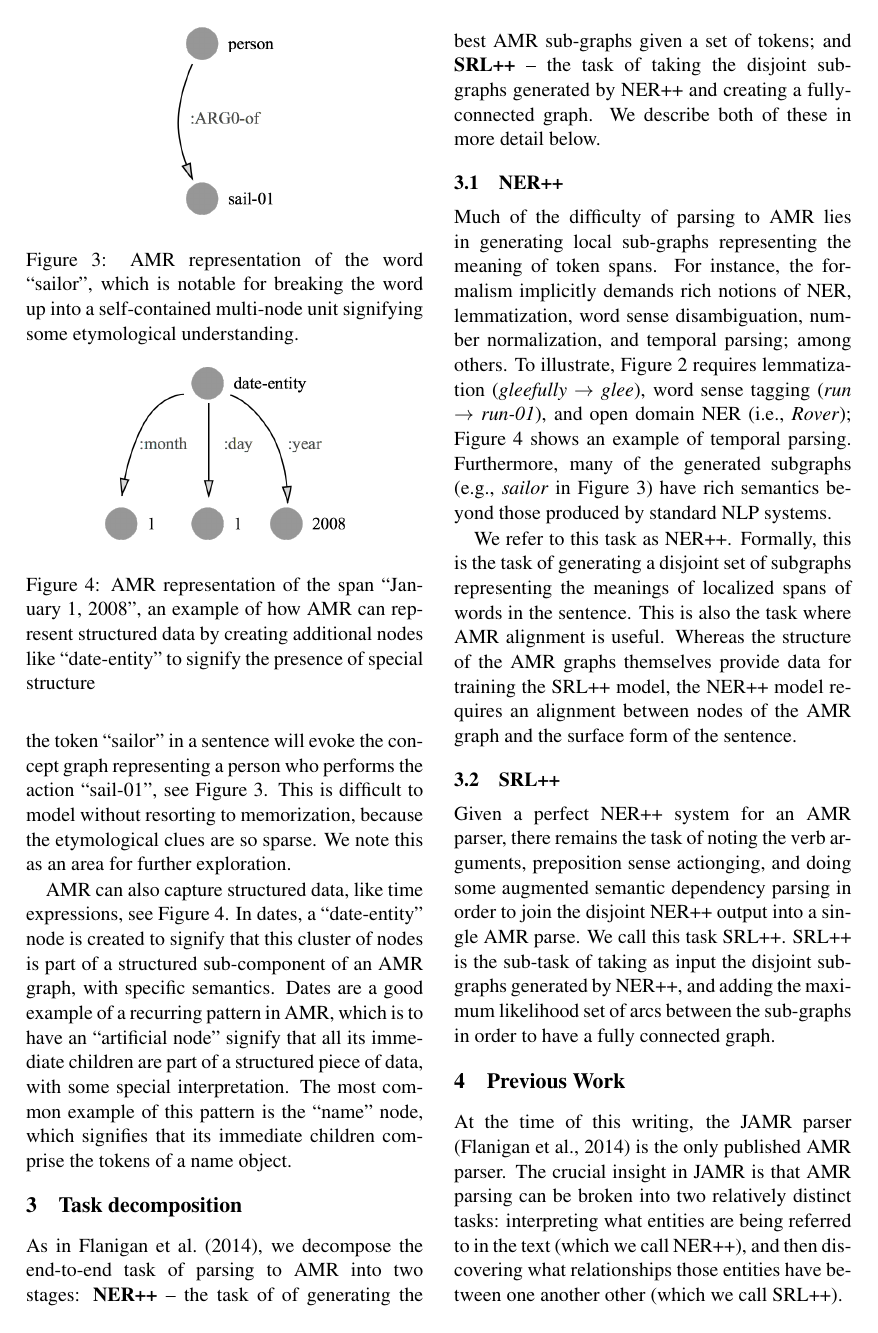
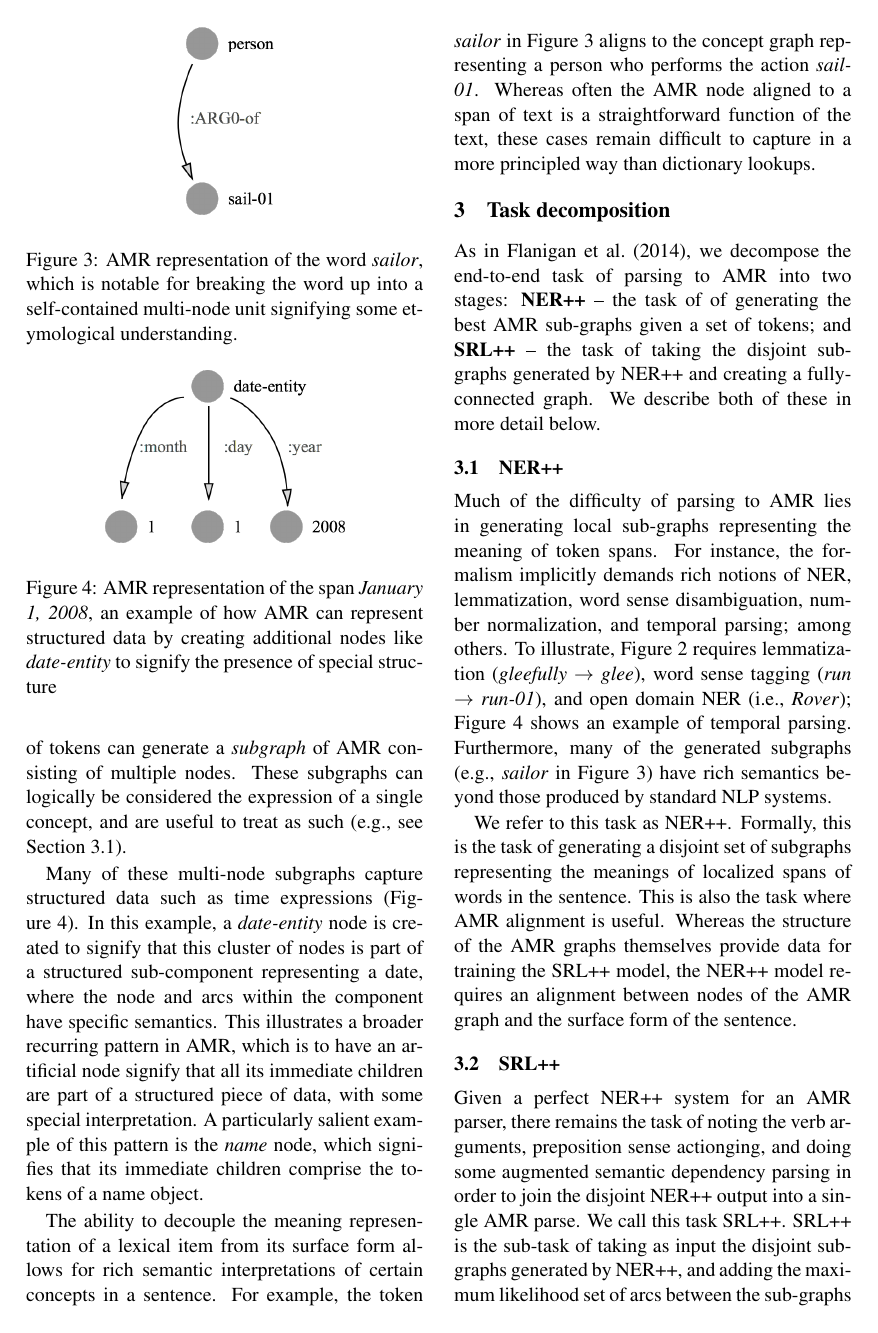
Before and after one commit to ajrulez/acl-2015-amr, a LaTeX paper (amr-ner-plus-plus.tex): page 4 of 8. Compiled offline with pdfLaTeX.

Commit message:
Edits on the AMR crash course

```diff
--- a/amr-ner-plus-plus.tex
+++ b/amr-ner-plus-plus.tex
@@ -179,13 +195,44 @@ Formally, given an array of tokens $S = [s_0, \ldots, s_n]$, generate a directed
+A single token or span of tokens can generate a \textit{subgraph} of AMR consisting
+  of multiple nodes.
+%AMR contains components that, while they may be composed of multiple nodes,
+These subgraphs can logically be considered the expression of a single concept,
+  and are useful to treat as such (e.g., see \refsec{ner}).
+%For the NER++ task, we would like to be able to generate these single concept subgraphs directly from spans of text.
 
-AMR contains components that, while they may be composed of multiple nodes, can logically be considered the expression of a single concept. For the NER++ task, we would like to be able to generate these ``single concept subgraphs'' directly from spans of text.
+% Figure: Sailors
+\Fig{sailor.png}{0.25}{sailor}{AMR representation of the word \w{sailor}, which is notable for breaking the word up into a self-contained multi-node unit signifying some etymological understanding.}
 
-\Fig{sailor.png}{0.25}{sailor}{AMR representation of the word ``sailor'', which is notable for breaking the word up into a self-contained multi-node unit signifying some etymological understanding.}
+% Figure: Time expression
+\Fig{date.png}{0.25}{date}{AMR representation of the span \w{January 1, 2008}, an example of how AMR can represent structured data by creating additional nodes like \n{date-entity} to signify the presence of special structure}
 
-\Fig{date.png}{0.25}{date}{AMR representation of the span ``January 1, 2008'', an example of how AMR can represent structured data by creating additional nodes like ``date-entity'' to signify the presence of special structure}
+% Structured data
+Many of these multi-node subgraphs capture structured data such as time expressions
+  (\reffig{date}).
+%AMR can also capture structured data, like time expressions, see \reffig{date}.
+In this example, a \n{date-entity} node is created to signify that this cluster of
+  nodes is part of a structured sub-component representing a date, where the node
+  and arcs within the component have specific semantics.
+This illustrates a broader recurring pattern in AMR, which is to have an
+  artificial node signify that all its immediate children are part of a
+  structured piece of data, with some special interpretation.
+A particularly salient example of this pattern is the \n{name} node, which signifies
+  that its immediate children comprise the tokens of a name object.
 
-AMR makes an attempt to capture some semantic meanings in words that are difficult to capture in a way that is not domain specific. For example, the token ``sailor'' in a sentence will evoke the concept graph representing a person who performs the action ``sail-01'', see \reffig{sailor}. This is difficult to model without resorting to memorization, because the etymological clues are so sparse. We note this as an area for further exploration.
+% Hard cases
+The ability to decouple the meaning representation of a lexical item from its
+  surface form allows for rich semantic interpretations of certain concepts
+  in a sentence.
+%AMR makes an attempt to capture some semantic meanings in words that are
+%  difficult to capture in a way that is not domain specific.
+For example, the token \w{sailor} in \reffig{sailor} aligns to the concept graph
+  representing a person who performs the action \n{sail-01}.
+Whereas often the AMR node aligned to a span of text is a straightforward function
+  of the text, these cases remain difficult to capture in a more principled way than
+  dictionary lookups.
+%This is difficult to model without resorting to memorization, because the
+%  etymological clues are so sparse.
+%We note this as an area for further exploration.
 
-AMR can also capture structured data, like time expressions, see \reffig{date}. In dates, a ``date-entity'' node is created to signify that this cluster of nodes is part of a structured sub-component of an AMR graph, with specific semantics. Dates are a good example of a recurring pattern in AMR, which is to have an ``artificial node'' signify that all its immediate children are part of a structured piece of data, with some special interpretation. The most common example of this pattern is the ``name'' node, which signifies that its immediate children comprise the tokens of a name object.
 
 \section{Task decomposition}
 As in \newcite{Flanigan:14}, we decompose the end-to-end task of parsing to AMR into two stages:
```
Also changed, not shown: amr-ner-plus-plus.pdf, amr-ner-plus-plus.tex (18 more changed lines).
